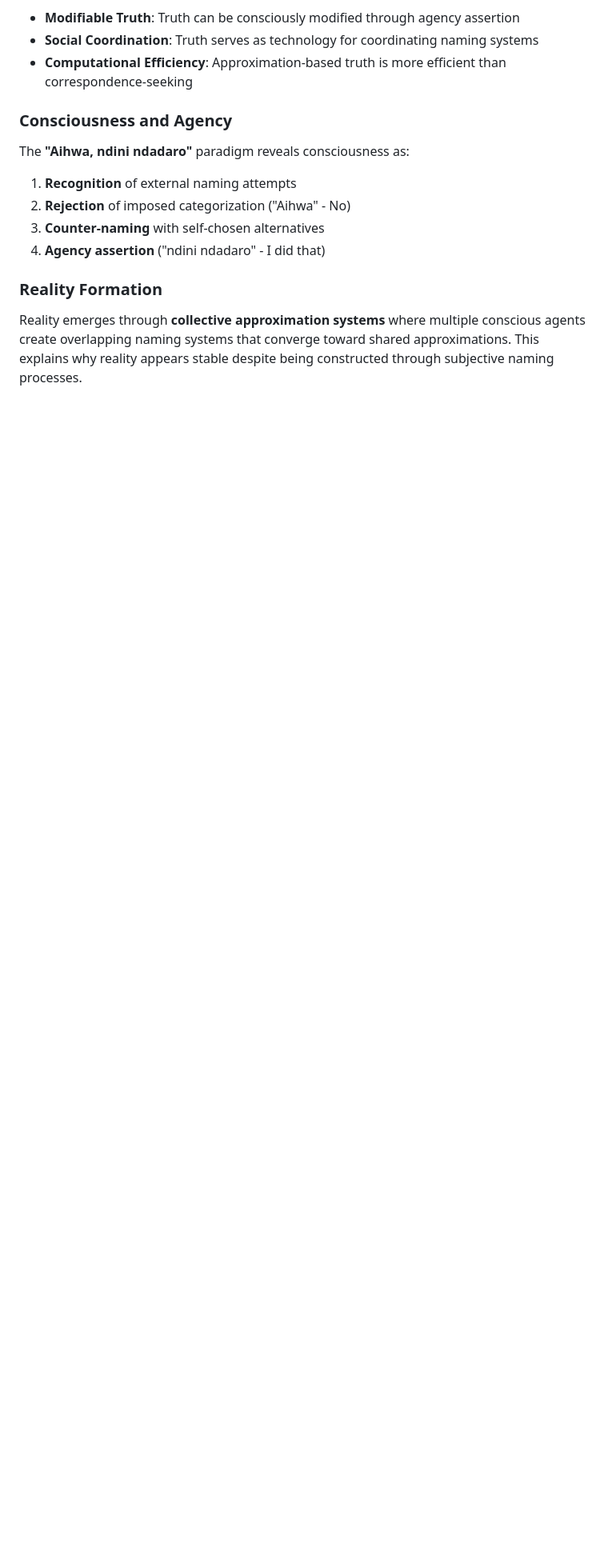
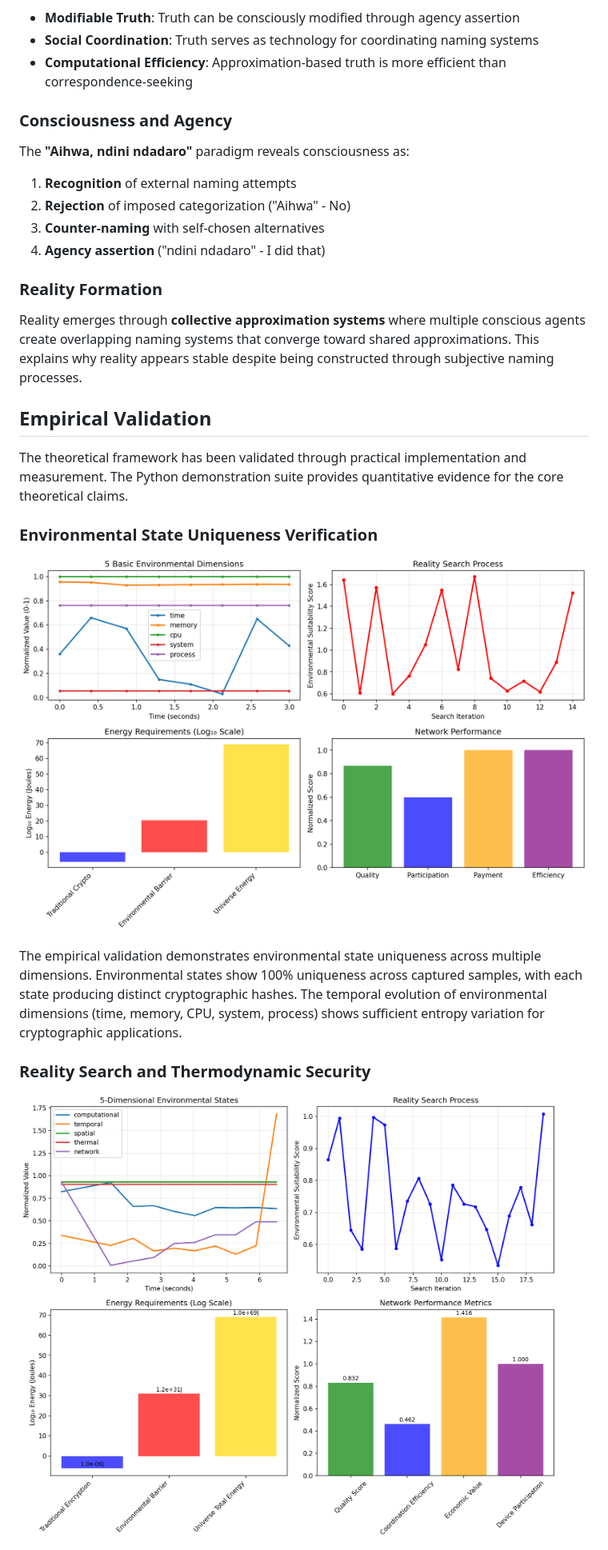
Before and after one commit to fullscreen-triangle/mzekezeke, a Markdown page: README.md, the part around the change printed below. Shown: that part at 80% size. Drawn GitHub-style; pictures changed too: demos/mdtec_simple_demo_results.png (added), demos/ultra_simple_mdtec_proof.png (added); blank space fills up the shorter version.

Commit message:
emperical validation

```diff
--- a/README.md
+++ b/README.md
@@ -288,3 +300,17 @@ The **"Aihwa, ndini ndadaro"** paradigm reveals consciousness as:
 ### Reality Formation
 Reality emerges through **collective approximation systems** where multiple conscious agents create overlapping naming systems that converge toward shared approximations. This explains why reality appears stable despite being constructed through subjective naming processes.
 
+## Empirical Validation
+
+The theoretical framework has been validated through practical implementation and measurement. The Python demonstration suite provides quantitative evidence for the core theoretical claims.
+
+### Environmental State Uniqueness Verification
+
+![Ultra-Simple MDTEC Proof](demos/ultra_simple_mdtec_proof.png)
+
+The empirical validation demonstrates environmental state uniqueness across multiple dimensions. Environmental states show 100% uniqueness across captured samples, with each state producing distinct cryptographic hashes. The temporal evolution of environmental dimensions (time, memory, CPU, system, process) shows sufficient entropy variation for cryptographic applications.
+
+### Reality Search and Thermodynamic Security
+
+![Enhanced MDTEC Demo Results](demos/mdtec_simple_demo_results.png)
+
```
Also changed, not shown: other parts of README.md (+40 -1 lines), demos/README.md (added, +266 -0 lines), 11 other files.
